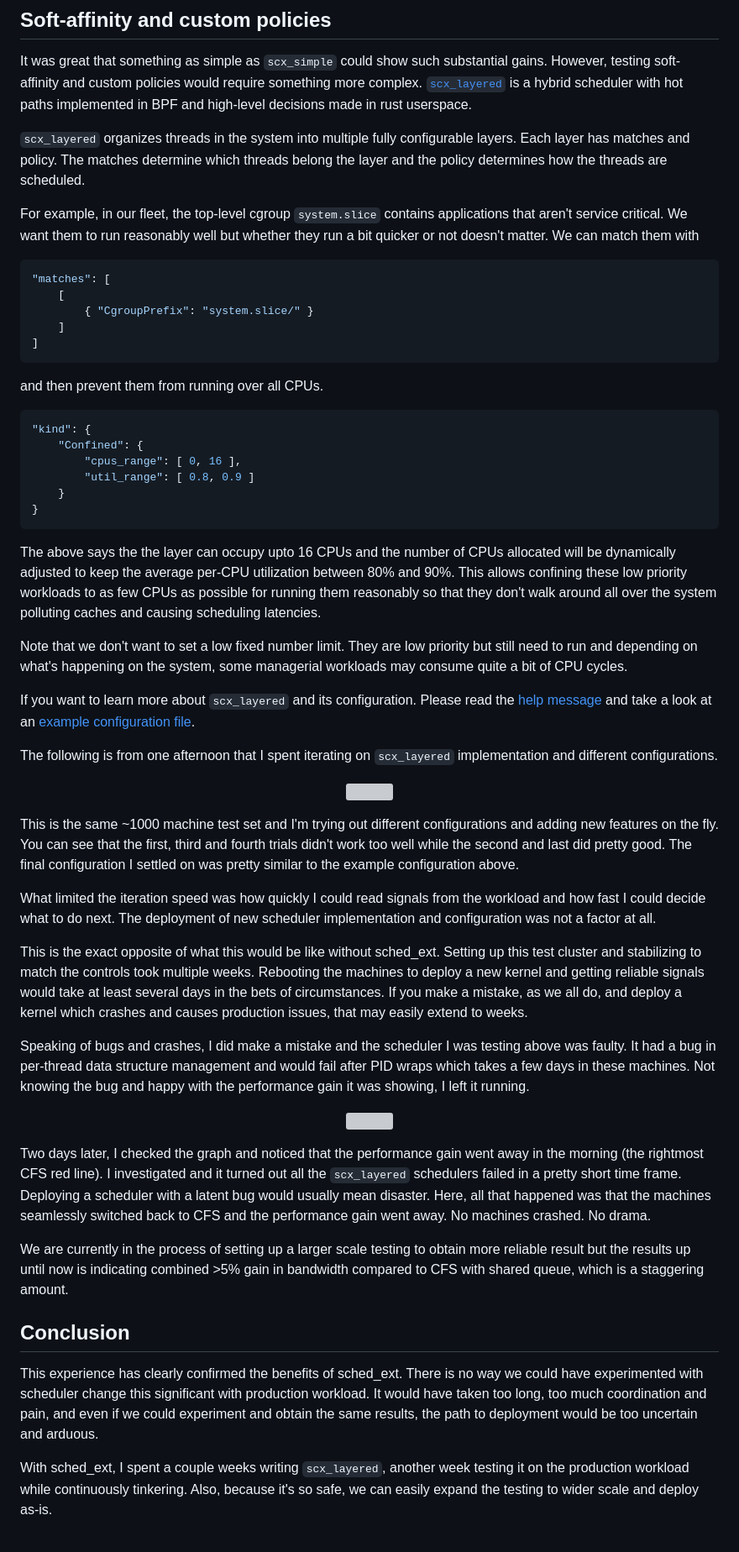
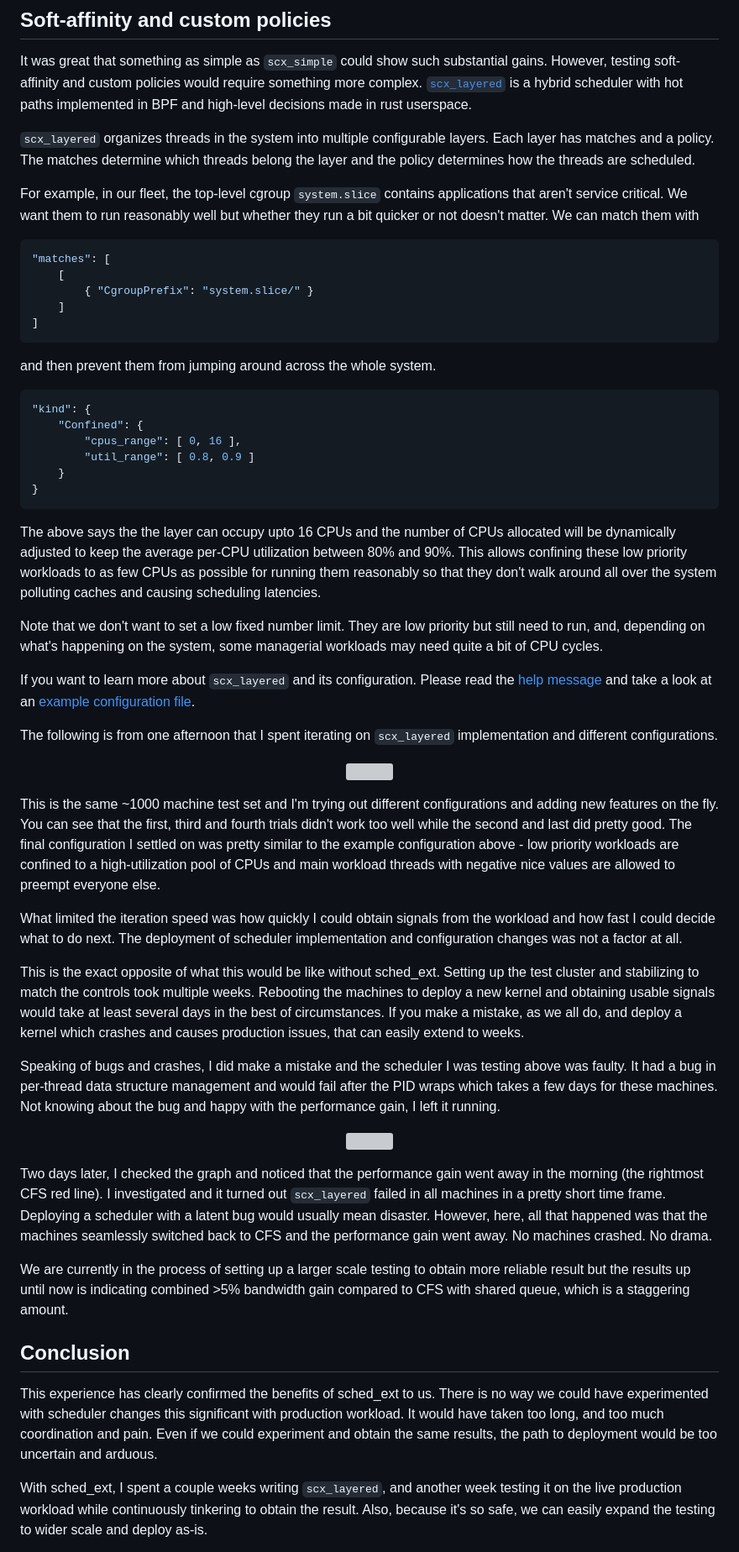
Before and after one commit to sched-ext/scx, a Markdown page: scx_layered.md, the part around one of its changes. Shown at 84% size. Rendered like a GitHub page; grey boxes are pictures that could not be loaded.

````diff
--- a/scx_layered.md
+++ b/scx_layered.md
@@ -45,7 +47,7 @@ Note that upstream fair scheduler recently received a similar behavior change in
 
 It was great that something as simple as `scx_simple` could show such substantial gains. However, testing soft-affinity and custom policies would require something more complex. [`scx_layered`](https://github.com/sched-ext/sched_ext/tree/sched_ext-v5/tools/sched_ext/scx_layered) is a hybrid scheduler with hot paths implemented in BPF and high-level decisions made in rust userspace.
 
-`scx_layered` organizes threads in the system into multiple fully configurable layers. Each layer has matches and policy. The matches determine which threads belong the layer and the policy determines how the threads are scheduled.
+`scx_layered` organizes threads in the system into multiple configurable layers. Each layer has matches and a policy. The matches determine which threads belong the layer and the policy determines how the threads are scheduled.
 
 For example, in our fleet, the top-level cgroup `system.slice` contains applications that aren't service critical. We want them to run reasonably well but whether they run a bit quicker or not doesn't matter. We can match them with
 
@@ -57,7 +59,7 @@ For example, in our fleet, the top-level cgroup `system.slice` contains applicat
 ]
 ```
 
-and then prevent them from running over all CPUs.
+and then prevent them from jumping around across the whole system.
 
 ```json
 "kind": {
@@ -70,7 +72,7 @@ and then prevent them from running over all CPUs.
 
 The above says the the layer can occupy upto 16 CPUs and the number of CPUs allocated will be dynamically adjusted to keep the average per-CPU utilization between 80% and 90%. This allows confining these low priority workloads to as few CPUs as possible for running them reasonably so that they don't walk around all over the system polluting caches and causing scheduling latencies.
 
-Note that we don't want to set a low fixed number limit. They are low priority but still need to run and depending on what's happening on the system, some managerial workloads may consume quite a bit of CPU cycles.
+Note that we don't want to set a low fixed number limit. They are low priority but still need to run, and, depending on what's happening on the system, some managerial workloads may need quite a bit of CPU cycles.
 
 If you want to learn more about `scx_layered` and its configuration. Please read the [help message](https://github.com/sched-ext/sched_ext/blob/case-studies/scx_layered/scx_layered-help.txt) and take a look at an [example configuration file](https://github.com/sched-ext/sched_ext/blob/case-studies/scx_layered/scx_layered-example-config.json).
 
@@ -78,22 +80,22 @@ The following is from one afternoon that I spent iterating on `scx_layered` impl
 
 <p align="center"><img width="100%" src="https://github.com/sched-ext/sched_ext/blob/case-studies/scx_layered/scx_layered-exp.png?raw=true"></p>
 
-This is the same ~1000 machine test set and I'm trying out different configurations and adding new features on the fly. You can see that the first, third and fourth trials didn't work too well while the second and last did pretty good. The final configuration I settled on was pretty similar to the example configuration above.
+This is the same ~1000 machine test set and I'm trying out different configurations and adding new features on the fly. You can see that the first, third and fourth trials didn't work too well while the second and last did pretty good. The final configuration I settled on was pretty similar to the example configuration above - low priority workloads are confined to a high-utilization pool of CPUs and main workload threads with negative nice values are allowed to preempt everyone else.
 
-What limited the iteration speed was how quickly I could read signals from the workload and how fast I could decide what to do next. The deployment of new scheduler implementation and configuration was not a factor at all.
+What limited the iteration speed was how quickly I could obtain signals from the workload and how fast I could decide what to do next. The deployment of scheduler implementation and configuration changes was not a factor at all.
 
-This is the exact opposite of what this would be like without sched_ext. Setting up this test cluster and stabilizing to match the controls took multiple weeks. Rebooting the machines to deploy a new kernel and getting reliable signals would take at least several days in the bets of circumstances. If you make a mistake, as we all do, and deploy a kernel which crashes and causes production issues, that may easily extend to weeks.
+This is the exact opposite of what this would be like without sched_ext. Setting up the test cluster and stabilizing to match the controls took multiple weeks. Rebooting the machines to deploy a new kernel and obtaining usable signals would take at least several days in the best of circumstances. If you make a mistake, as we all do, and deploy a kernel which crashes and causes production issues, that can easily extend to weeks.
 
-Speaking of bugs and crashes, I did make a mistake and the scheduler I was testing above was faulty. It had a bug in per-thread data structure management and would fail after PID wraps which takes a few days in these machines. Not knowing the bug and happy with the performance gain it was showing, I left it running.
+Speaking of bugs and crashes, I did make a mistake and the scheduler I was testing above was faulty. It had a bug in per-thread data structure management and would fail after the PID wraps which takes a few days for these machines. Not knowing about the bug and happy with the performance gain, I left it running.
 
 <p align="center"><img width="60%" src="https://github.com/sched-ext/sched_ext/blob/case-studies/scx_layered/scx_layered-bug.png?raw=true"></p>
 
-Two days later, I checked the graph and noticed that the performance gain went away in the morning (the rightmost CFS red line). I investigated and it turned out all the `scx_layered` schedulers failed in a pretty short time frame. Deploying a scheduler with a latent bug would usually mean disaster. Here, all that happened was that the machines seamlessly switched back to CFS and the performance gain went away. No machines crashed. No drama.
+Two days later, I checked the graph and noticed that the performance gain went away in the morning (the rightmost CFS red line). I investigated and it turned out `scx_layered` failed in all machines in a pretty short time frame. Deploying a scheduler with a latent bug would usually mean disaster. However, here, all that happened was that the machines seamlessly switched back to CFS and the performance gain went away. No machines crashed. No drama.
 
-We are currently in the process of setting up a larger scale testing to obtain more reliable result but the results up until now is indicating combined >5% gain in bandwidth compared to CFS with shared queue, which is a staggering amount.
+We are currently in the process of setting up a larger scale testing to obtain more reliable result but the results up until now is indicating combined >5% bandwidth gain compared to CFS with shared queue, which is a staggering amount.
 ## Conclusion
 
-This experience has clearly confirmed the benefits of sched_ext. There is no way we could have experimented with scheduler change this significant with production workload. It would have taken too long, too much coordination and pain, and even if we could experiment and obtain the same results, the path to deployment would be too uncertain and arduous.
+This experience has clearly confirmed the benefits of sched_ext to us. There is no way we could have experimented with scheduler changes this significant with production workload. It would have taken too long, and too much coordination and pain. Even if we could experiment and obtain the same results, the path to deployment would be too uncertain and arduous.
 
-With sched_ext, I spent a couple weeks writing `scx_layered`, another week testing it on the production workload while continuously tinkering. Also, because it's so safe, we can easily expand the testing to wider scale and deploy as-is.
+With sched_ext, I spent a couple weeks writing `scx_layered`, and another week testing it on the live production workload while continuously tinkering to obtain the result. Also, because it's so safe, we can easily expand the testing to wider scale and deploy as-is.
 
````
Also changed, not shown: other parts of scx_layered.md (+19 -17 lines).
